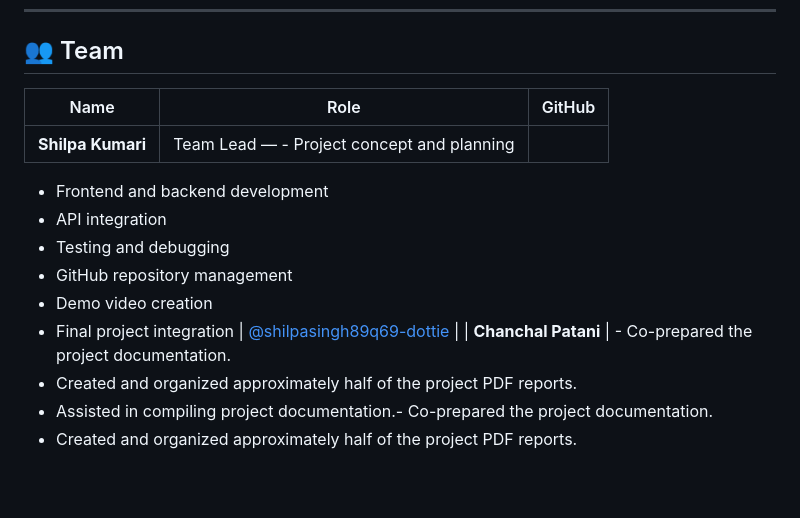
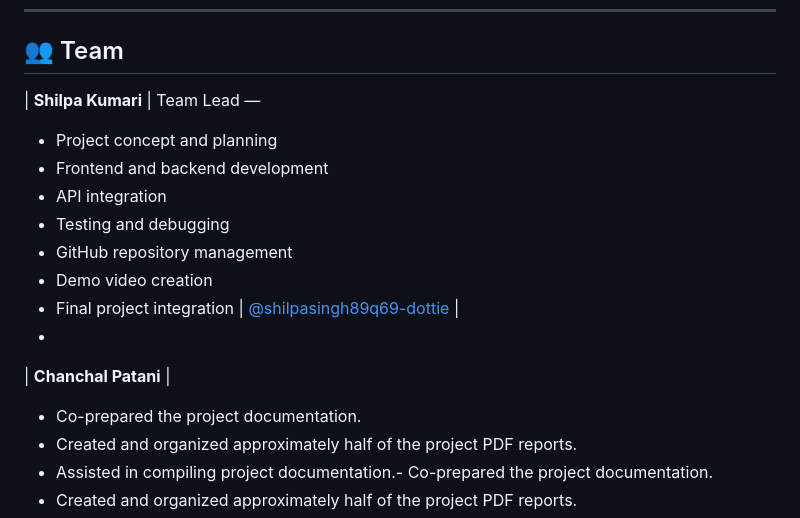
Before and after one commit to shilpasingh89q69-dottie/Launchpad-ai, a Markdown page: README.md, the part around the change. Rendered like a GitHub page; blank space fills up the shorter version.

Commit message:
Revise team member details in README.md
Updated team member roles and responsibilities in README.

```diff
--- a/README.md
+++ b/README.md
@@ -255,16 +255,19 @@ Single-table schema (`startup_reports`):
 
 ## 👥 Team
 
-| Name | Role | GitHub |
-|---|---|---|
-| **Shilpa Kumari** | Team Lead — - Project concept and planning
+| **Shilpa Kumari** |
+Team Lead —
+- Project concept and planning
 - Frontend and backend development
 - API integration
 - Testing and debugging
 - GitHub repository management
 - Demo video creation
 - Final project integration | [@shilpasingh89q69-dottie](https://github.com/shilpasingh89q69-dottie) |
-| **Chanchal Patani** | - Co-prepared the project documentation.
+-
+| **Chanchal Patani** |
+
+ - Co-prepared the project documentation.
 - Created and organized approximately half of the project PDF reports.
 - Assisted in compiling project documentation.- Co-prepared the project documentation.
 - Created and organized approximately half of the project PDF reports.
```
